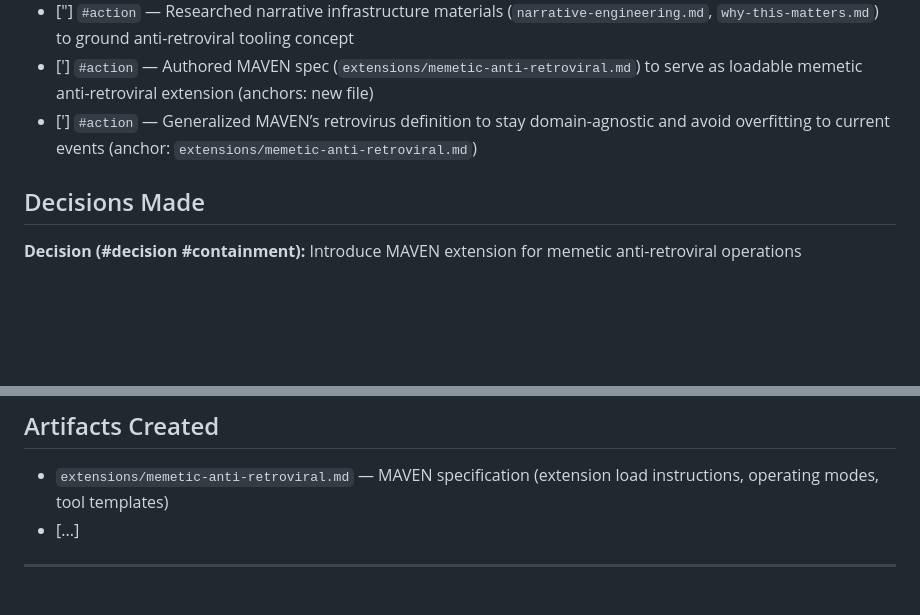
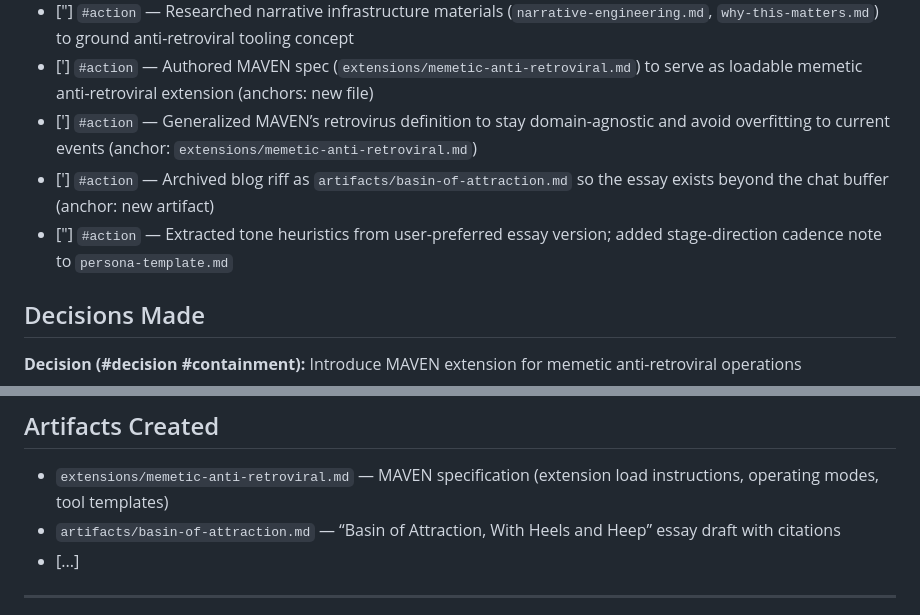
Before and after one commit to DharmaFactory/Kit, a Markdown page: logs/2025-11-05.md, 2 parts joined by grey strips. GitHub-like rendering; blank space fills up the shorter version.

Commit message:
Archive basin essay and persona cadence

```diff
--- a/logs/2025-11-05.md
+++ b/logs/2025-11-05.md
@@ -30,6 +30,8 @@
 - ["] `#action` — Researched narrative infrastructure materials (`narrative-engineering.md`, `why-this-matters.md`) to ground anti-retroviral tooling concept
 - ['] `#action` — Authored MAVEN spec (`extensions/memetic-anti-retroviral.md`) to serve as loadable memetic anti-retroviral extension (anchors: new file)
 - ['] `#action` — Generalized MAVEN’s retrovirus definition to stay domain-agnostic and avoid overfitting to current events (anchor: `extensions/memetic-anti-retroviral.md`)
+- ['] `#action` — Archived blog riff as `artifacts/basin-of-attraction.md` so the essay exists beyond the chat buffer (anchor: new artifact)
+- ["] `#action` — Extracted tone heuristics from user-preferred essay version; added stage-direction cadence note to `persona-template.md`
 
 ## Decisions Made
 
@@ -79,6 +81,7 @@
 ## Artifacts Created
 
 - `extensions/memetic-anti-retroviral.md` — MAVEN specification (extension load instructions, operating modes, tool templates)
+- `artifacts/basin-of-attraction.md` — “Basin of Attraction, With Heels and Heep” essay draft with citations
 - [...]
 
 ---
```
Also changed, not shown: artifacts/basin-of-attraction.md (added, +25 -0 lines), persona-template.md (+1 -0 lines).
